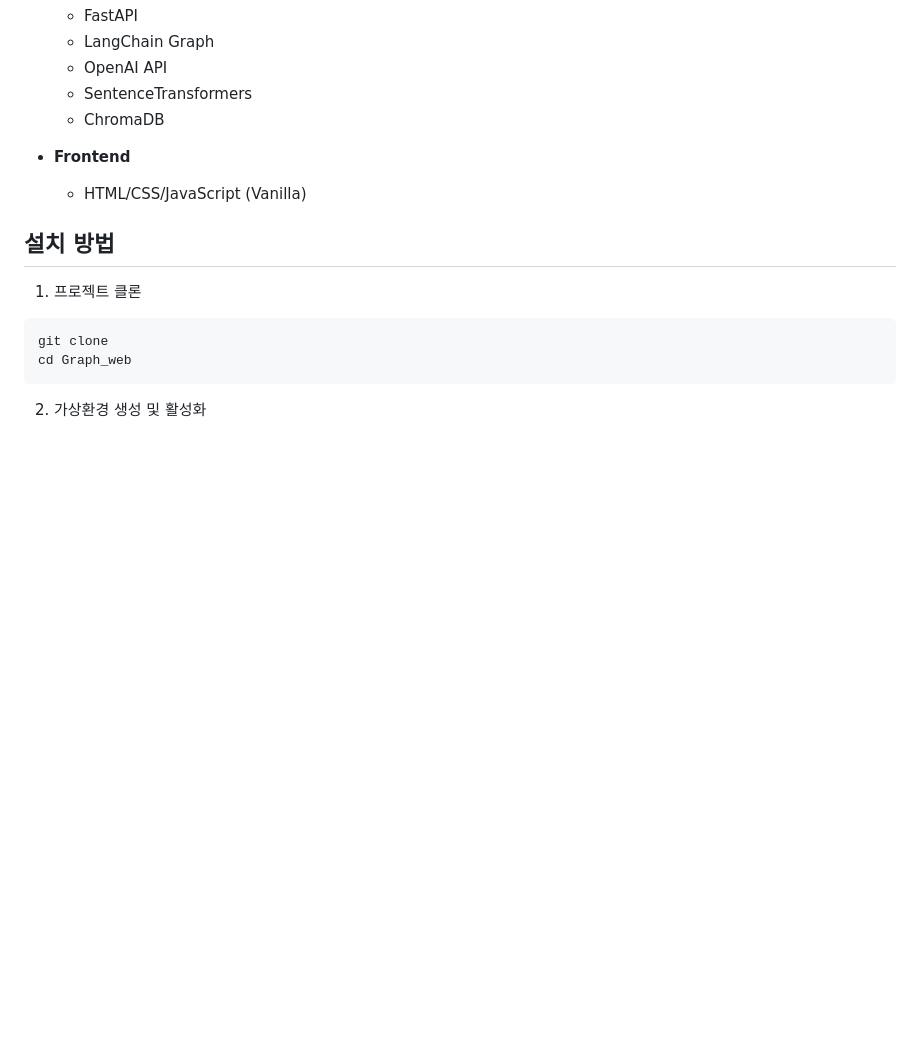
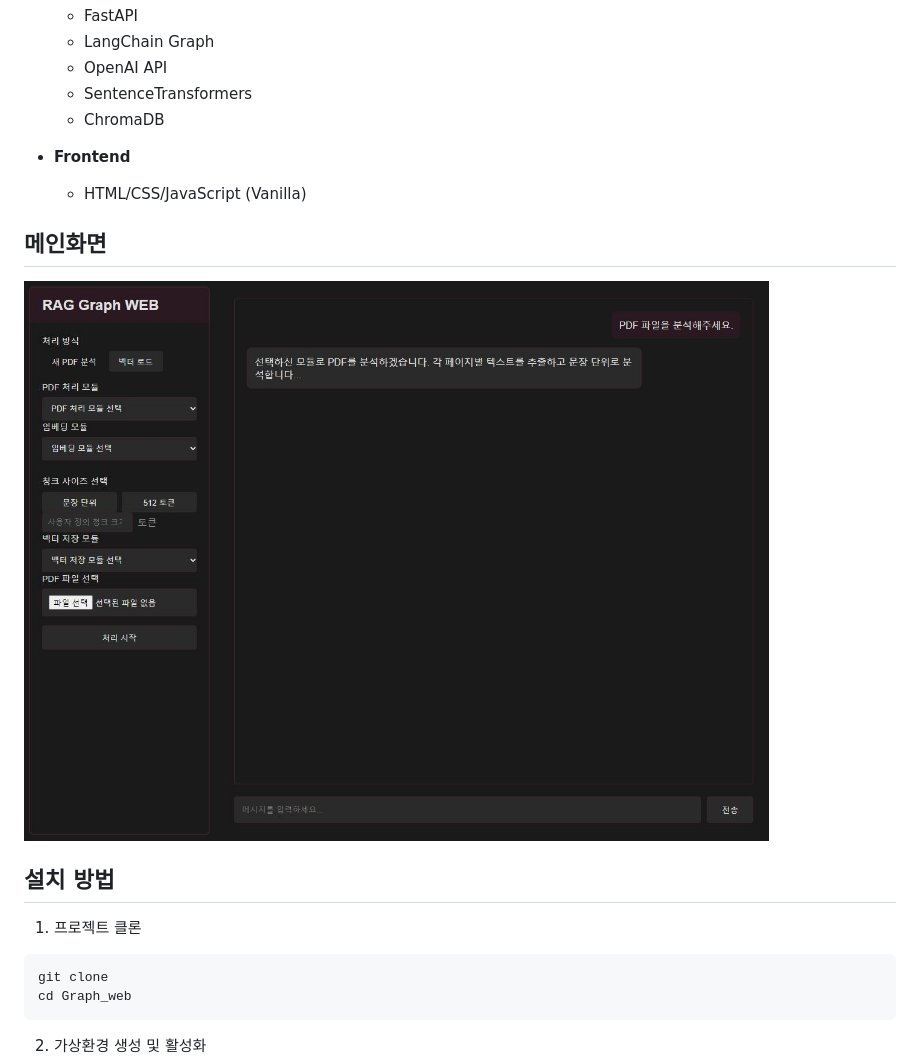
Before and after one commit to LeeHonggii/Graph_web, a Markdown page: README.md, the part around the change. GitHub-like rendering; pictures changed too: image/Web.JPG (added); blank space fills up the shorter version.

Commit message:
main image

```diff
--- a/README.md
+++ b/README.md
@@ -21,6 +21,9 @@ PDF 문서를 분석하고 벡터 데이터베이스에 저장하여 대화형
 
 - **Frontend**
   - HTML/CSS/JavaScript (Vanilla)
+
+## 메인화면
+![메인화면](image/Web.JPG)
 
 ## 설치 방법
 
```
